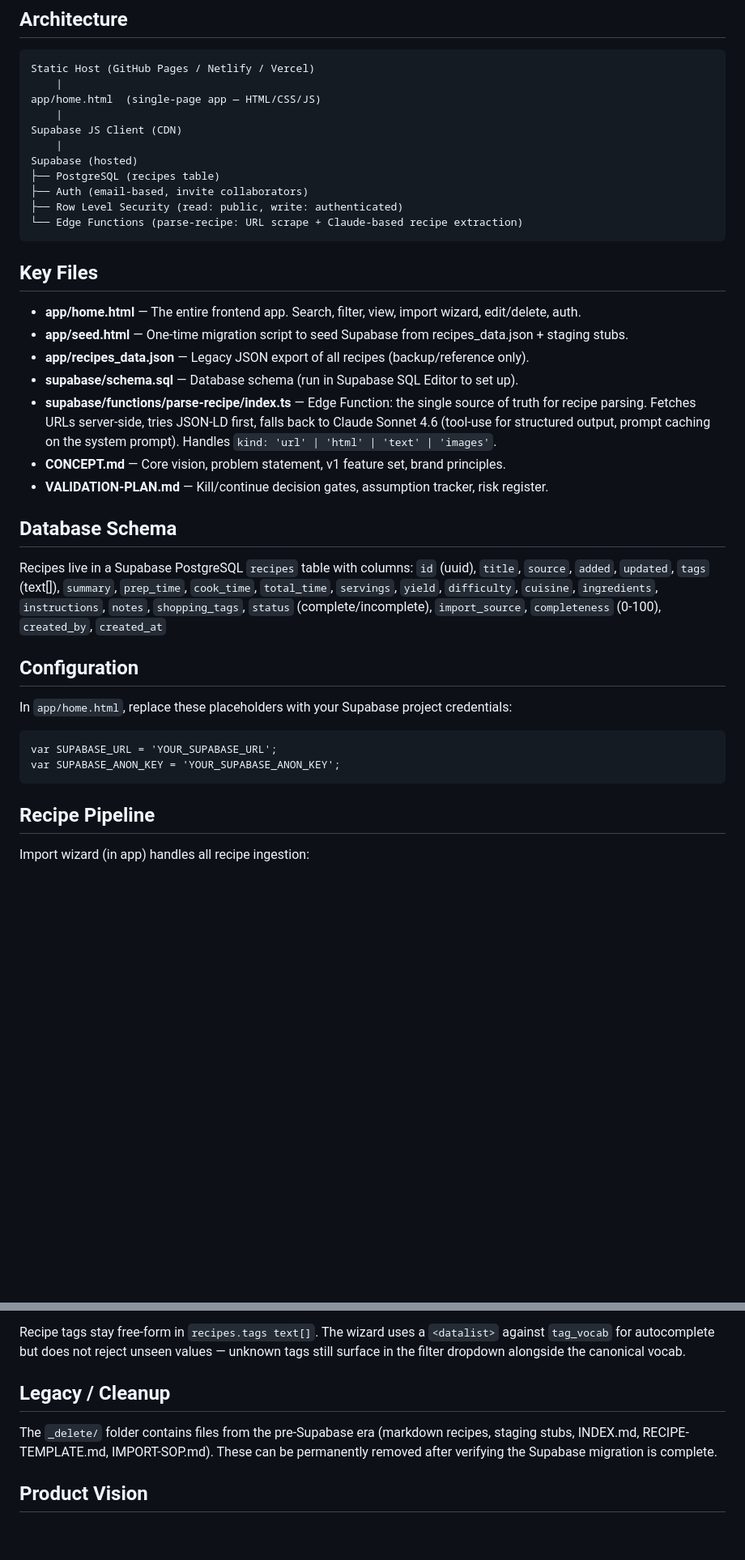
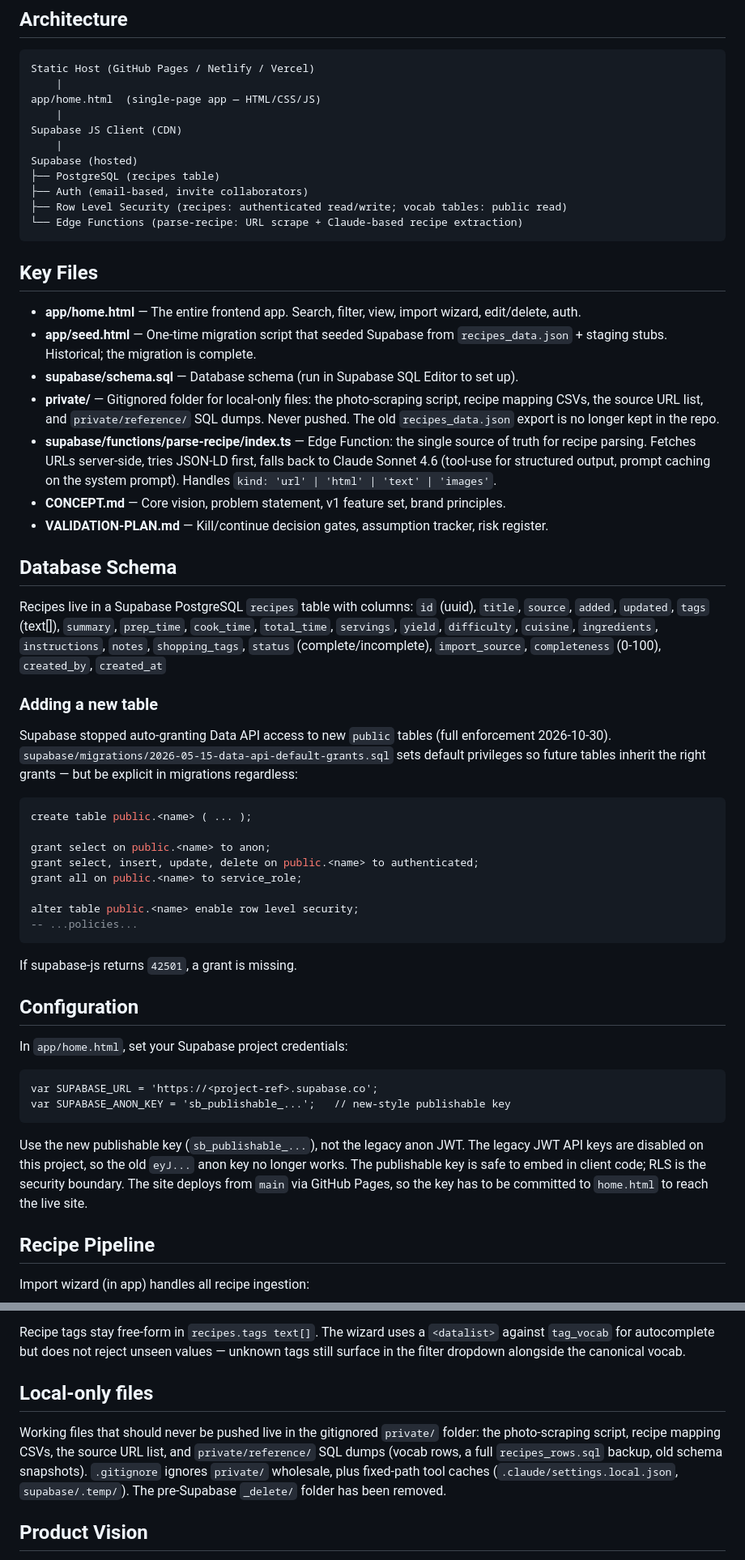
Before and after one commit to chrisbasil/cooking_with_basil, a Markdown page: CLAUDE.md, 2 parts joined by grey strips. Shown at 81% size. Rendered like a GitHub page; blank space fills up the shorter version.

Commit message:
Update CLAUDE.md references to match current layout
Fix the RLS description (recipes are authenticated-only read, vocab public),
drop the removed recipes_data.json, document the gitignored private/ folder,
update Configuration to the publishable key (legacy JWT keys disabled), and
replace the gone _delete/ section.

Co-Authored-By: Claude Opus 4.7 <noreply@anthropic.com>

````diff
--- a/CLAUDE.md
+++ b/CLAUDE.md
@@ -18,16 +18,16 @@ Supabase JS Client (CDN)
 Supabase (hosted)
 ├── PostgreSQL (recipes table)
 ├── Auth (email-based, invite collaborators)
-├── Row Level Security (read: public, write: authenticated)
+├── Row Level Security (recipes: authenticated read/write; vocab tables: public read)
 └── Edge Functions (parse-recipe: URL scrape + Claude-based recipe extraction)
 ```
 
 ## Key Files
 
 - **app/home.html** — The entire frontend app. Search, filter, view, import wizard, edit/delete, auth.
-- **app/seed.html** — One-time migration script to seed Supabase from recipes_data.json + staging stubs.
-- **app/recipes_data.json** — Legacy JSON export of all recipes (backup/reference only).
+- **app/seed.html** — One-time migration script that seeded Supabase from `recipes_data.json` + staging stubs. Historical; the migration is complete.
 - **supabase/schema.sql** — Database schema (run in Supabase SQL Editor to set up).
+- **private/** — Gitignored folder for local-only files: the photo-scraping script, recipe mapping CSVs, the source URL list, and `private/reference/` SQL dumps. Never pushed. The old `recipes_data.json` export is no longer kept in the repo.
 - **supabase/functions/parse-recipe/index.ts** — Edge Function: the single source of truth for recipe parsing. Fetches URLs server-side, tries JSON-LD first, falls back to Claude Sonnet 4.6 (tool-use for structured output, prompt caching on the system prompt). Handles `kind: 'url' | 'html' | 'text' | 'images'`.
 - **CONCEPT.md** — Core vision, problem statement, v1 feature set, brand principles.
 - **VALIDATION-PLAN.md** — Kill/continue decision gates, assumption tracker, risk register.
@@ -37,13 +37,35 @@ Supabase (hosted)
 Recipes live in a Supabase PostgreSQL `recipes` table with columns:
 `id` (uuid), `title`, `source`, `added`, `updated`, `tags` (text[]), `summary`, `prep_time`, `cook_time`, `total_time`, `servings`, `yield`, `difficulty`, `cuisine`, `ingredients`, `instructions`, `notes`, `shopping_tags`, `status` (complete/incomplete), `import_source`, `completeness` (0-100), `created_by`, `created_at`
 
+### Adding a new table
+
+Supabase stopped auto-granting Data API access to new `public` tables (full enforcement 2026-10-30). `supabase/migrations/2026-05-15-data-api-default-grants.sql` sets default privileges so future tables inherit the right grants — but be explicit in migrations regardless:
+
+```sql
+create table public.<name> ( ... );
+
+grant select on public.<name> to anon;
+grant select, insert, update, delete on public.<name> to authenticated;
+grant all on public.<name> to service_role;
+
+alter table public.<name> enable row level security;
+-- ...policies...
+```
+
+If supabase-js returns `42501`, a grant is missing.
+
 ## Configuration
 
-In `app/home.html`, replace these placeholders with your Supabase project credentials:
+In `app/home.html`, set your Supabase project credentials:
 ```
-var SUPABASE_URL = 'YOUR_SUPABASE_URL';
-var SUPABASE_ANON_KEY = 'YOUR_SUPABASE_ANON_KEY';
+var SUPABASE_URL = 'https://<project-ref>.supabase.co';
+var SUPABASE_ANON_KEY = 'sb_publishable_...';   // new-style publishable key
 ```
+Use the new publishable key (`sb_publishable_...`), not the legacy anon JWT. The
+legacy JWT API keys are disabled on this project, so the old `eyJ...` anon key no
+longer works. The publishable key is safe to embed in client code; RLS is the
+security boundary. The site deploys from `main` via GitHub Pages, so the key has
+to be committed to `home.html` to reach the live site.
 
 ## Recipe Pipeline
 
@@ -85,9 +107,14 @@ Recipe tags stay free-form in `recipes.tags text[]`. The wizard uses a `<datalis
 against `tag_vocab` for autocomplete but does not reject unseen values — unknown
 tags still surface in the filter dropdown alongside the canonical vocab.
 
-## Legacy / Cleanup
+## Local-only files
 
-The `_delete/` folder contains files from the pre-Supabase era (markdown recipes, staging stubs, INDEX.md, RECIPE-TEMPLATE.md, IMPORT-SOP.md). These can be permanently removed after verifying the Supabase migration is complete.
+Working files that should never be pushed live in the gitignored `private/`
+folder: the photo-scraping script, recipe mapping CSVs, the source URL list, and
+`private/reference/` SQL dumps (vocab rows, a full `recipes_rows.sql` backup, old
+schema snapshots). `.gitignore` ignores `private/` wholesale, plus fixed-path tool
+caches (`.claude/settings.local.json`, `supabase/.temp/`). The pre-Supabase
+`_delete/` folder has been removed.
 
 ## Product Vision
 
````
